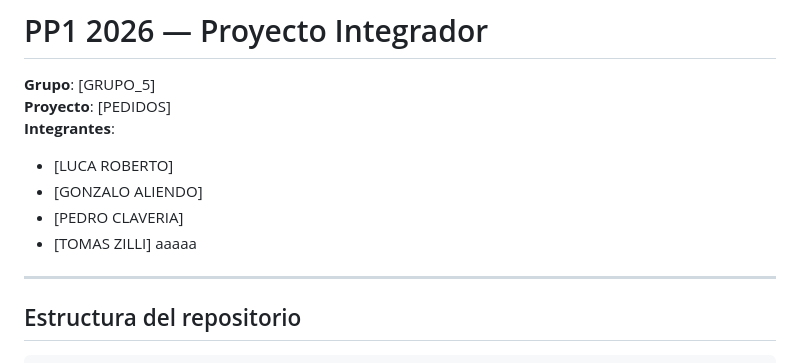
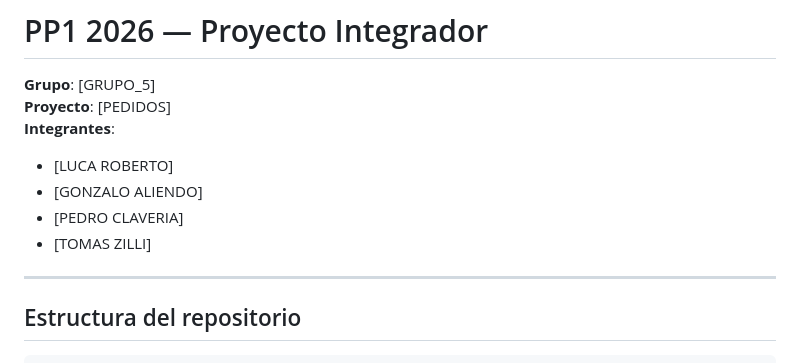
Before and after one commit to Luca0305/PP1-2026-GRUPO5, a Markdown page: README.md, the part around the change. Drawn GitHub-style.

Commit message:
Remove aaa

```diff
--- a/README.md
+++ b/README.md
@@ -7,7 +7,6 @@
 - [GONZALO ALIENDO]
 - [PEDRO CLAVERIA]
 - [TOMAS ZILLI]
-aaaaa
 ---
 
 ## Estructura del repositorio
```
